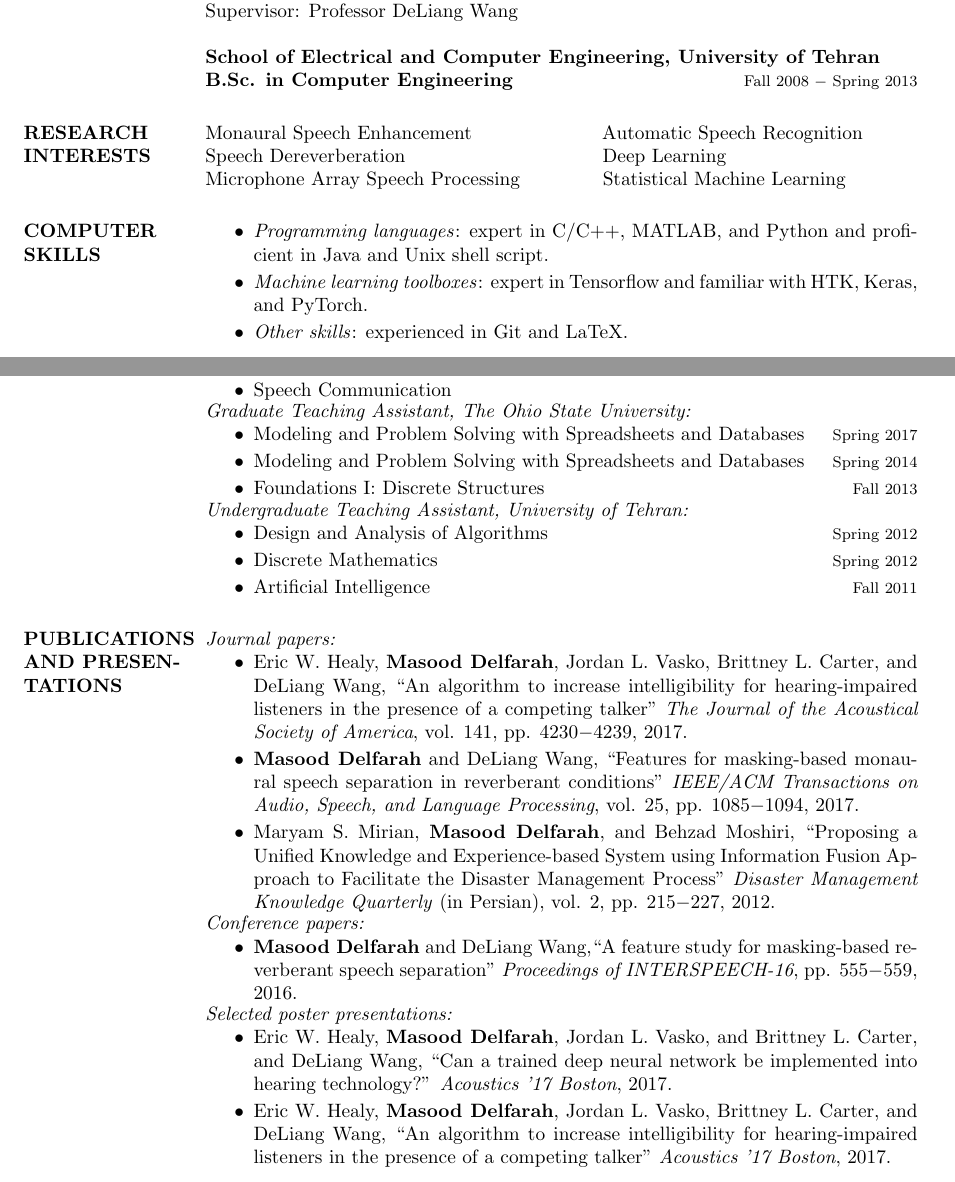
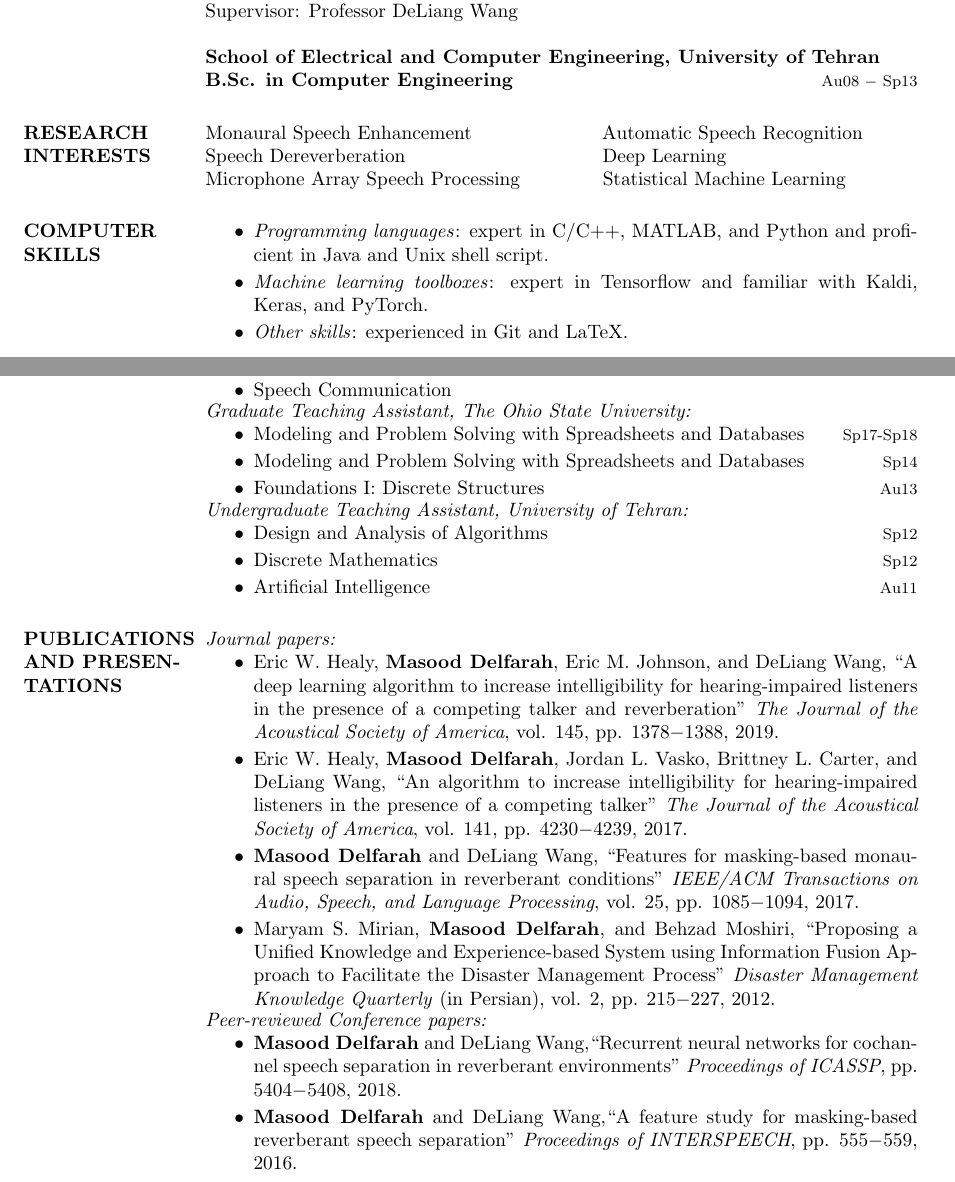
Before and after one commit to delfarah/Resume, a LaTeX CV (main.tex): two parts of pages 1 and 2 of 2, joined at a grey line, cut so that both start at the same text. Compiled offline with pdfLaTeX.

Commit message:
Update main.tex

```diff
--- a/main.tex
+++ b/main.tex
@@ -47,7 +47,7 @@ Perception and Neurodynamics Laboratory (PNL)\\
 Supervisor: Professor DeLiang Wang
 
 \textbf{School of Electrical and Computer Engineering, University of Tehran}\\
-\textbf{B.Sc. in Computer Engineering} \hfill {\footnotesize Fall 2008 $-$ Spring 2013}
+\textbf{B.Sc. in Computer Engineering} \hfill {\footnotesize Au08 $-$ Sp13}
 
 \section{RESEARCH\\INTERESTS}
 Monaural Speech Enhancement    \hspace{0.84in}   Automatic Speech Recognition\\
@@ -57,7 +57,7 @@ Microphone Array Speech Processing   \hspace{0.5in} Statistical Machine Learning
 \section{COMPUTER \\ SKILLS}
 \begin{itemize}
 \item \textit{Programming languages}: expert in C/C++, MATLAB, and Python and proficient in Java and Unix shell script.
-\item \textit{Machine learning toolboxes}: expert in Tensorflow and familiar with HTK, Keras, and PyTorch.
+\item \textit{Machine learning toolboxes}: expert in Tensorflow and familiar with Kaldi, Keras, and PyTorch.
 \item \textit{Other skills}: experienced in Git and LaTeX.
 \end{itemize}
 
@@ -101,32 +101,29 @@ Microphone Array Speech Processing   \hspace{0.5in} Statistical Machine Learning
 \end{itemize}
 \textit{Graduate Teaching Assistant, The Ohio State University:}
 \begin{itemize}
-\item Modeling and Problem Solving with Spreadsheets and Databases\hfill {\footnotesize Spring 2017}
-\item Modeling and Problem Solving with Spreadsheets and Databases\hfill {\footnotesize Spring 2014}
-\item Foundations I: Discrete Structures\hfill {\footnotesize Fall 2013}
+\item Modeling and Problem Solving with Spreadsheets and Databases\hfill {\footnotesize Sp17-Sp18}
+\item Modeling and Problem Solving with Spreadsheets and Databases\hfill {\footnotesize Sp14}
+\item Foundations I: Discrete Structures\hfill {\footnotesize Au13}
 \end{itemize}
 \textit{Undergraduate Teaching Assistant, University of Tehran:}
 \begin{itemize}
-\item Design and Analysis of Algorithms\hfill {\footnotesize Spring 2012}
-\item Discrete Mathematics\hfill {\footnotesize Spring 2012}
-\item Artificial Intelligence\hfill {\footnotesize Fall 2011}
+\item Design and Analysis of Algorithms\hfill {\footnotesize Sp12}
+\item Discrete Mathematics\hfill {\footnotesize Sp12}
+\item Artificial Intelligence\hfill {\footnotesize Au11}
 \end{itemize}
 
 \section{PUBLICATIONS AND PRESENTATIONS}
 \textit{Journal papers:}
 \begin{itemize}
+\item Eric W. Healy, \textbf{Masood Delfarah}, Eric M. Johnson, and DeLiang Wang, ``A deep learning algorithm to increase intelligibility for hearing-impaired listeners in the presence of a competing talker and reverberation'' \textit{The Journal of the Acoustical Society of America}, vol. 145, pp. 1378$-$1388, 2019.
 \item Eric W. Healy, \textbf{Masood Delfarah}, Jordan L. Vasko, Brittney L. Carter, and DeLiang Wang, ``An algorithm to increase intelligibility for hearing-impaired listeners in the presence of a competing talker'' \textit{The Journal of the Acoustical Society of America}, vol. 141, pp. 4230$-$4239, 2017.
 \item \textbf{Masood Delfarah} and DeLiang Wang, ``Features for masking-based monaural speech separation in reverberant conditions'' \textit{IEEE/ACM Transactions on Audio, Speech, and Language Processing}, vol. 25, pp. 1085$-$1094, 2017.
 \item Maryam S. Mirian, \textbf{Masood Delfarah}, and Behzad Moshiri, ``Proposing a Unified Knowledge and Experience-based System using Information Fusion Approach to Facilitate the Disaster Management Process'' \textit{Disaster Management Knowledge Quarterly} (in Persian), vol. 2, pp. 215$-$227, 2012.
 \end{itemize}
-\textit{Conference papers:}
+\textit{Peer-reviewed Conference papers:}
 \begin{itemize}
-\item \textbf{Masood Delfarah} and DeLiang Wang,``A feature study for masking-based reverberant speech separation'' \textit{Proceedings of INTERSPEECH-16}, pp. 555$-$559, 2016.
-\end{itemize}
-\textit{Selected poster presentations:}
-\begin{itemize}
-\item Eric W. Healy, \textbf{Masood Delfarah}, Jordan L. Vasko, and Brittney L. Carter, and DeLiang Wang, ``Can a trained deep neural network be implemented into hearing technology?'' \textit{Acoustics '17 Boston}, 2017.
-\item Eric W. Healy, \textbf{Masood Delfarah}, Jordan L. Vasko, Brittney L. Carter, and DeLiang Wang, ``An algorithm to increase intelligibility for hearing-impaired listeners in the presence of a competing talker'' \textit{Acoustics '17 Boston}, 2017.
+\item \textbf{Masood Delfarah} and DeLiang Wang,``Recurrent neural networks for cochannel speech separation in reverberant environments'' \textit{Proceedings of ICASSP}, pp. 5404$-$5408, 2018.
+\item \textbf{Masood Delfarah} and DeLiang Wang,``A feature study for masking-based reverberant speech separation'' \textit{Proceedings of INTERSPEECH}, pp. 555$-$559, 2016.
 \end{itemize}
 
 \end{resume}
```
Also changed, not shown: main.tex (2 more changed lines).
